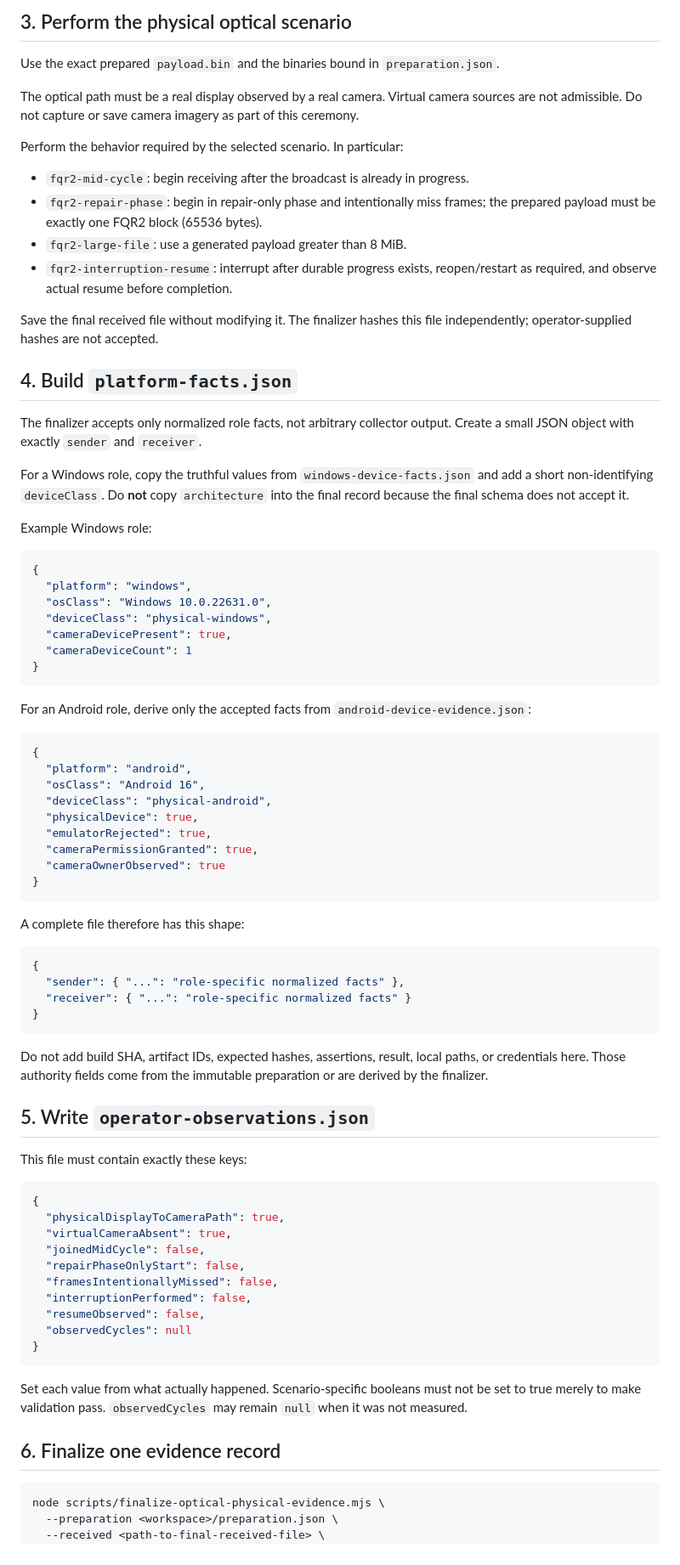
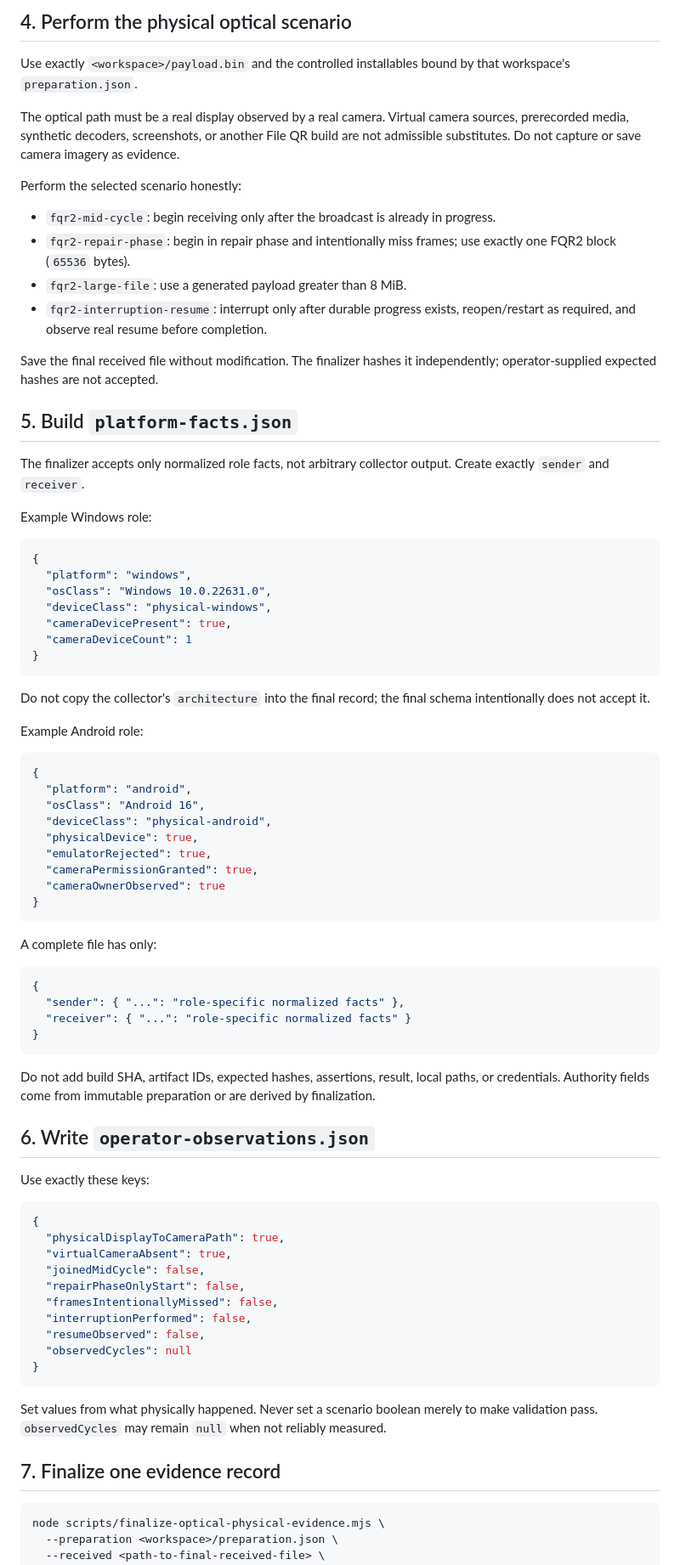
Before and after one commit to Nolane-x/file-qr, a Markdown page: docs/physical-evidence/FQR2-CEREMONY.md, the part around one of its changes. Shown at 85% size. GitHub-like rendering.

````diff
--- a/docs/physical-evidence/FQR2-CEREMONY.md
+++ b/docs/physical-evidence/FQR2-CEREMONY.md
@@ -99,24 +137,22 @@ When Android is the receiver, `cameraOwnerObserved` must be true. When Android i
 
-## 3. Perform the physical optical scenario
+## 4. Perform the physical optical scenario
 
-Use the exact prepared `payload.bin` and the binaries bound in `preparation.json`.
+Use exactly `<workspace>/payload.bin` and the controlled installables bound by that workspace's `preparation.json`.
 
-The optical path must be a real display observed by a real camera. Virtual camera sources are not admissible. Do not capture or save camera imagery as part of this ceremony.
+The optical path must be a real display observed by a real camera. Virtual camera sources, prerecorded media, synthetic decoders, screenshots, or another File QR build are not admissible substitutes. Do not capture or save camera imagery as evidence.
 
-Perform the behavior required by the selected scenario. In particular:
+Perform the selected scenario honestly:
 
-- `fqr2-mid-cycle`: begin receiving after the broadcast is already in progress.
-- `fqr2-repair-phase`: begin in repair-only phase and intentionally miss frames; the prepared payload must be exactly one FQR2 block (65536 bytes).
+- `fqr2-mid-cycle`: begin receiving only after the broadcast is already in progress.
+- `fqr2-repair-phase`: begin in repair phase and intentionally miss frames; use exactly one FQR2 block (`65536` bytes).
 - `fqr2-large-file`: use a generated payload greater than 8 MiB.
-- `fqr2-interruption-resume`: interrupt after durable progress exists, reopen/restart as required, and observe actual resume before completion.
+- `fqr2-interruption-resume`: interrupt only after durable progress exists, reopen/restart as required, and observe real resume before completion.
 
-Save the final received file without modifying it. The finalizer hashes this file independently; operator-supplied hashes are not accepted.
+Save the final received file without modification. The finalizer hashes it independently; operator-supplied expected hashes are not accepted.
 
-## 4. Build `platform-facts.json`
+## 5. Build `platform-facts.json`
 
-The finalizer accepts only normalized role facts, not arbitrary collector output. Create a small JSON object with exactly `sender` and `receiver`.
-
-For a Windows role, copy the truthful values from `windows-device-facts.json` and add a short non-identifying `deviceClass`. Do **not** copy `architecture` into the final record because the final schema does not accept it.
+The finalizer accepts only normalized role facts, not arbitrary collector output. Create exactly `sender` and `receiver`.
 
 Example Windows role:
 
@@ -130,7 +166,9 @@ Example Windows role:
 }
 ```
 
-For an Android role, derive only the accepted facts from `android-device-evidence.json`:
+Do not copy the collector's `architecture` into the final record; the final schema intentionally does not accept it.
+
+Example Android role:
 
 ```json
 {
@@ -144,7 +182,7 @@ For an Android role, derive only the accepted facts from `android-device-evidenc
 }
 ```
 
-A complete file therefore has this shape:
+A complete file has only:
 
 ```json
 {
@@ -153,11 +191,11 @@ A complete file therefore has this shape:
 }
 ```
 
-Do not add build SHA, artifact IDs, expected hashes, assertions, result, local paths, or credentials here. Those authority fields come from the immutable preparation or are derived by the finalizer.
+Do not add build SHA, artifact IDs, expected hashes, assertions, result, local paths, or credentials. Authority fields come from immutable preparation or are derived by finalization.
 
-## 5. Write `operator-observations.json`
+## 6. Write `operator-observations.json`
 
-This file must contain exactly these keys:
+Use exactly these keys:
 
 ```json
 {
@@ -172,9 +210,9 @@ This file must contain exactly these keys:
 }
 ```
 
-Set each value from what actually happened. Scenario-specific booleans must not be set to true merely to make validation pass. `observedCycles` may remain `null` when it was not measured.
+Set values from what physically happened. Never set a scenario boolean merely to make validation pass. `observedCycles` may remain `null` when not reliably measured.
 
-## 6. Finalize one evidence record
+## 7. Finalize one evidence record
 
 ```bash
 node scripts/finalize-optical-physical-evidence.mjs \
````
Also changed, not shown: other parts of docs/physical-evidence/FQR2-CEREMONY.md (+81 -33 lines).
